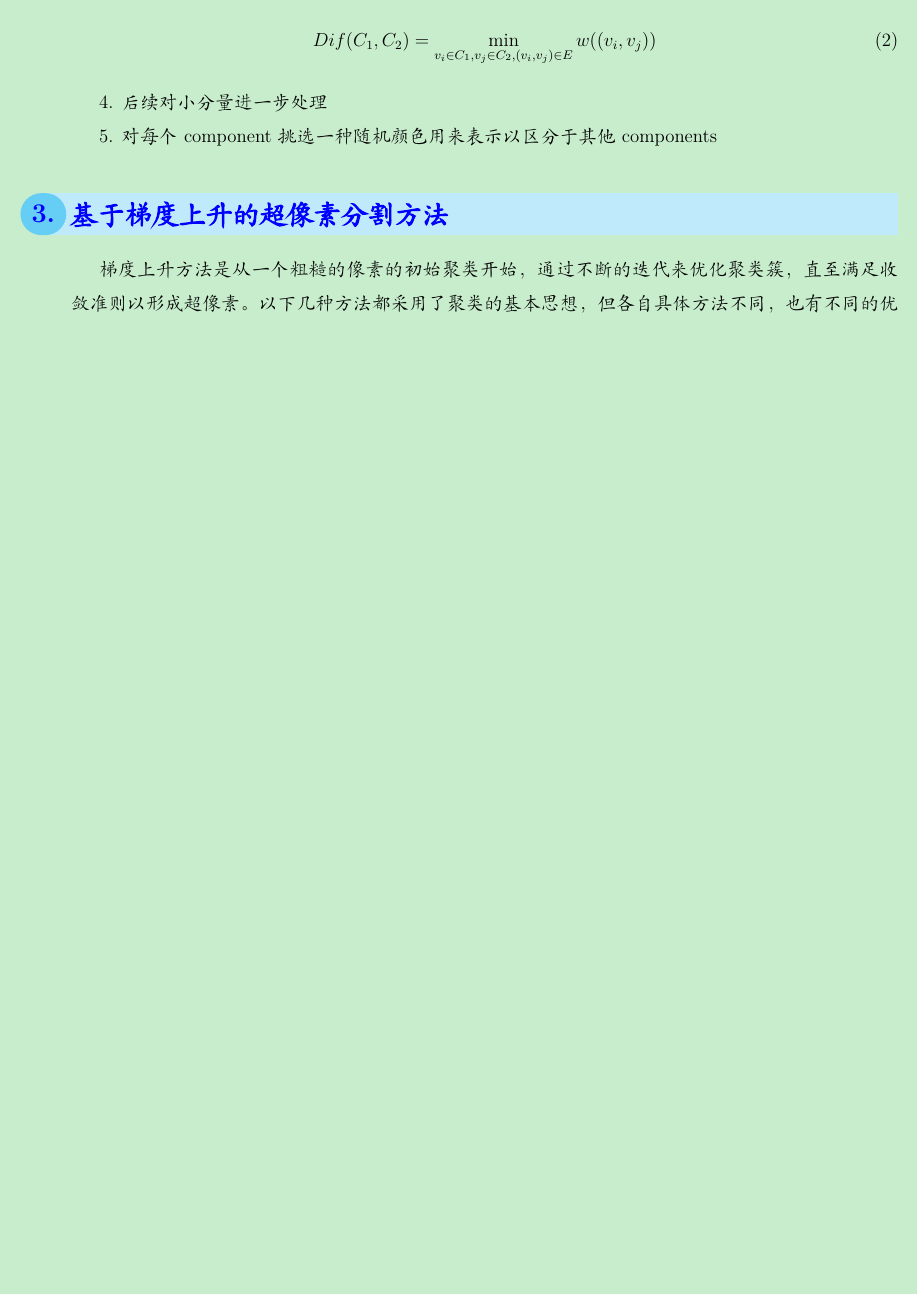
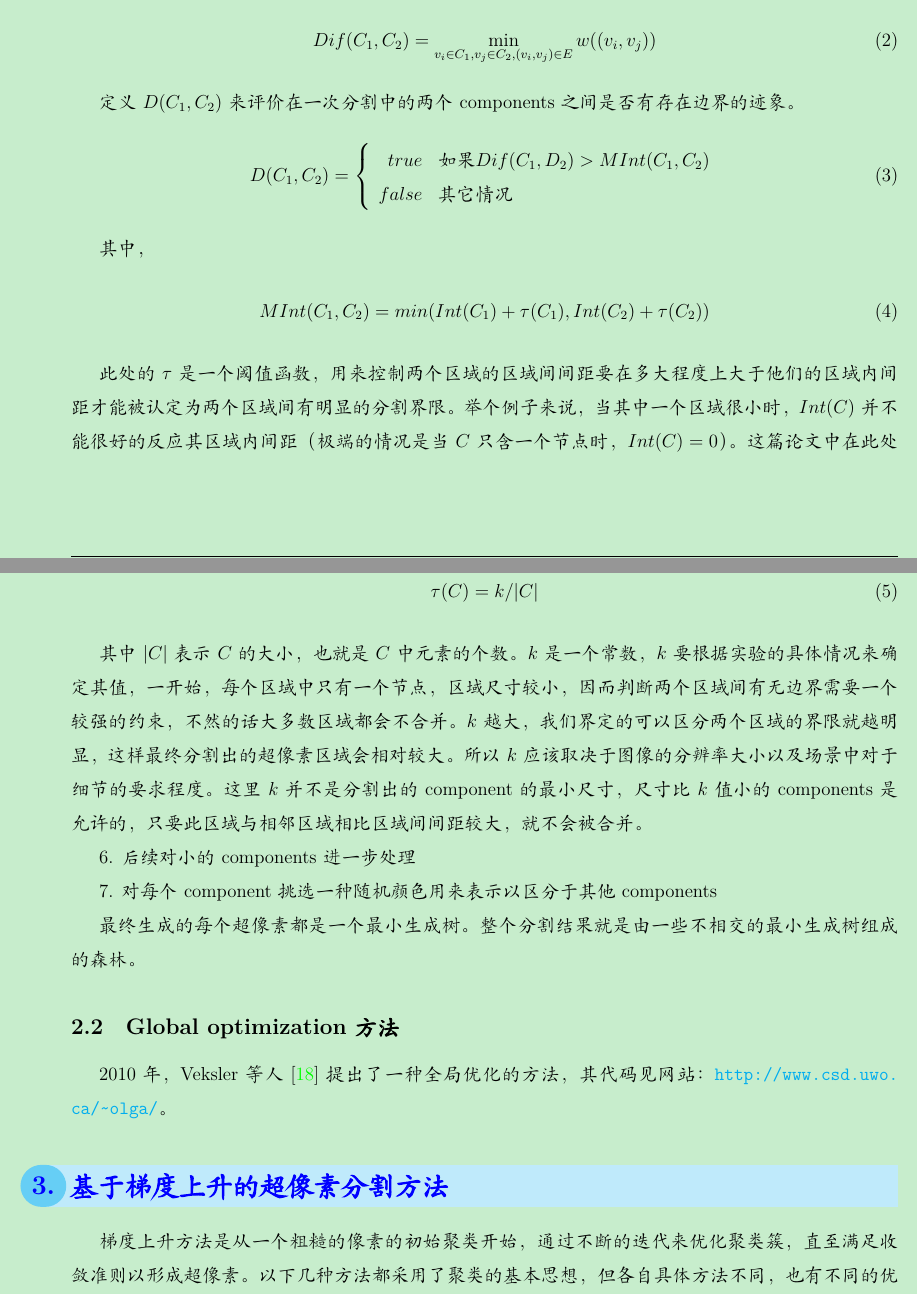
Before and after one commit to zhuyafei/Superpixel_Segmentation, a LaTeX document (superpixel.tex): part of page 3 of 12 before the commit and two parts of pages 3 and 4 of 13 after it, the two joined at a grey line, cut so that both start at the same text, the shorter picture padded with empty space. Compiled offline with XeLaTeX; a missing font is replaced by an installed copy or a similar font.

Commit message:
Update the contents about graph-based algorithms

```diff
--- a/superpixel.tex
+++ b/superpixel.tex
@@ -257,9 +258,36 @@ Int(C) = \max_{c \in MST(C, E)}w(c)
 Dif(C_1, C_2) = \min_{v_i \in C_1, v_j \in C_2, (v_i, v_j)\in E}w((v_i, v_j))
 \end{align}
 
-4. 后续对小分量进一步处理
+定义$D(C_1, C_2)$来评价在一次分割中的两个components之间是否有存在边界的迹象。
+\begin{equation}
+ D(C_1, C_2)= \left\{
+    \begin{array}{rl}
+      true & \text{如果} Dif(C_1, D_2) > MInt(C_1, C_2)\\
+      false & \text{其它情况}
+    \end{array} \right.
+\end{equation}
 
-5. 对每个component挑选一种随机颜色用来表示以区分于其他components
+其中，
+\begin{align}
+MInt(C_1, C_2) = min(Int(C_1)+\tau(C_1), Int(C_2)+\tau(C_2))
+\end{align}
+
+此处的$\tau$是一个阈值函数，用来控制两个区域的区域间间距要在多大程度上大于他们的区域内间距才能被认定为两个区域间有明显的分割界限。举个例子来说，当其中一个区域很小时，$Int(C)$并不能很好的反应其区域内间距（极端的情况是当$C$只含一个节点时，$Int(C)=0$）。这篇论文中在此处对$\tau$的定义为$|C|$的负相关函数：
+\begin{align}
+\tau(C) = k/|C|
+\end{align}
+
+其中$|C|$表示$C$的大小，也就是$C$中元素的个数。$k$是一个常数，$k$要根据实验的具体情况来确定其值，一开始，每个区域中只有一个节点，区域尺寸较小，因而判断两个区域间有无边界需要一个较强的约束，不然的话大多数区域都会不合并。$k$越大，我们界定的可以区分两个区域的界限就越明显，这样最终分割出的超像素区域会相对较大。所以$k$应该取决于图像的分辨率大小以及场景中对于细节的要求程度。这里$k$并不是分割出的component的最小尺寸，尺寸比$k$值小的components是允许的，只要此区域与相邻区域相比区域间间距较大，就不会被合并。
+
+6. 后续对小的components进一步处理
+
+7. 对每个component挑选一种随机颜色用来表示以区分于其他components
+
+最终生成的每个超像素都是一个最小生成树。整个分割结果就是由一些不相交的最小生成树组成的森林。
+
+\subsection{Global optimization方法}
+
+2010年，Veksler等人~\cite{veksler2010superpixels}提出了一种全局优化的方法，其代码见网站：\url{http://www.csd.uwo.ca/~olga/}。
 
 \section{基于梯度上升的超像素分割方法}
 
```
Also changed, not shown: superpixel.bib (+11 -1 lines), superpixel.pdf, superpixel.tex (24 more changed lines).
